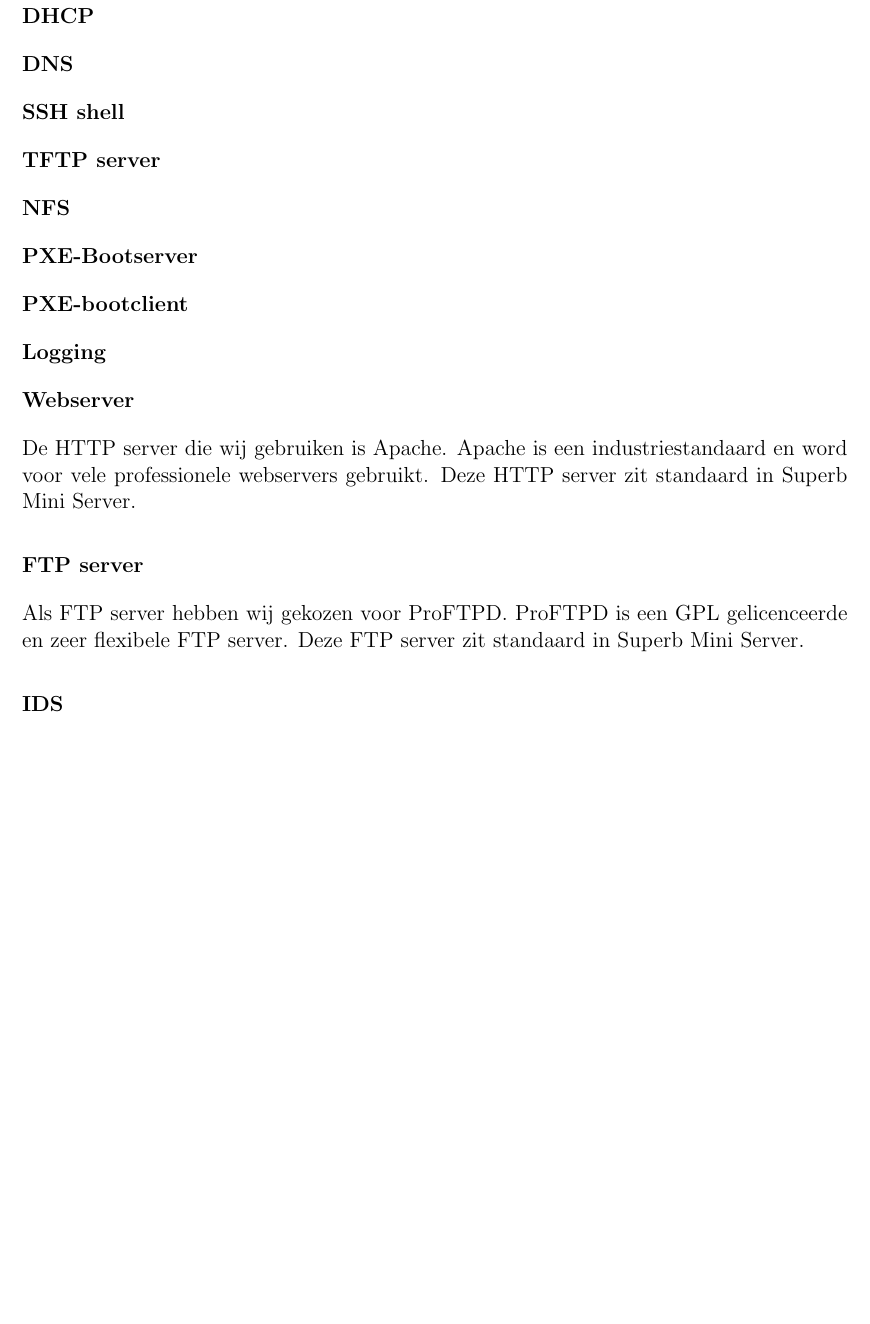
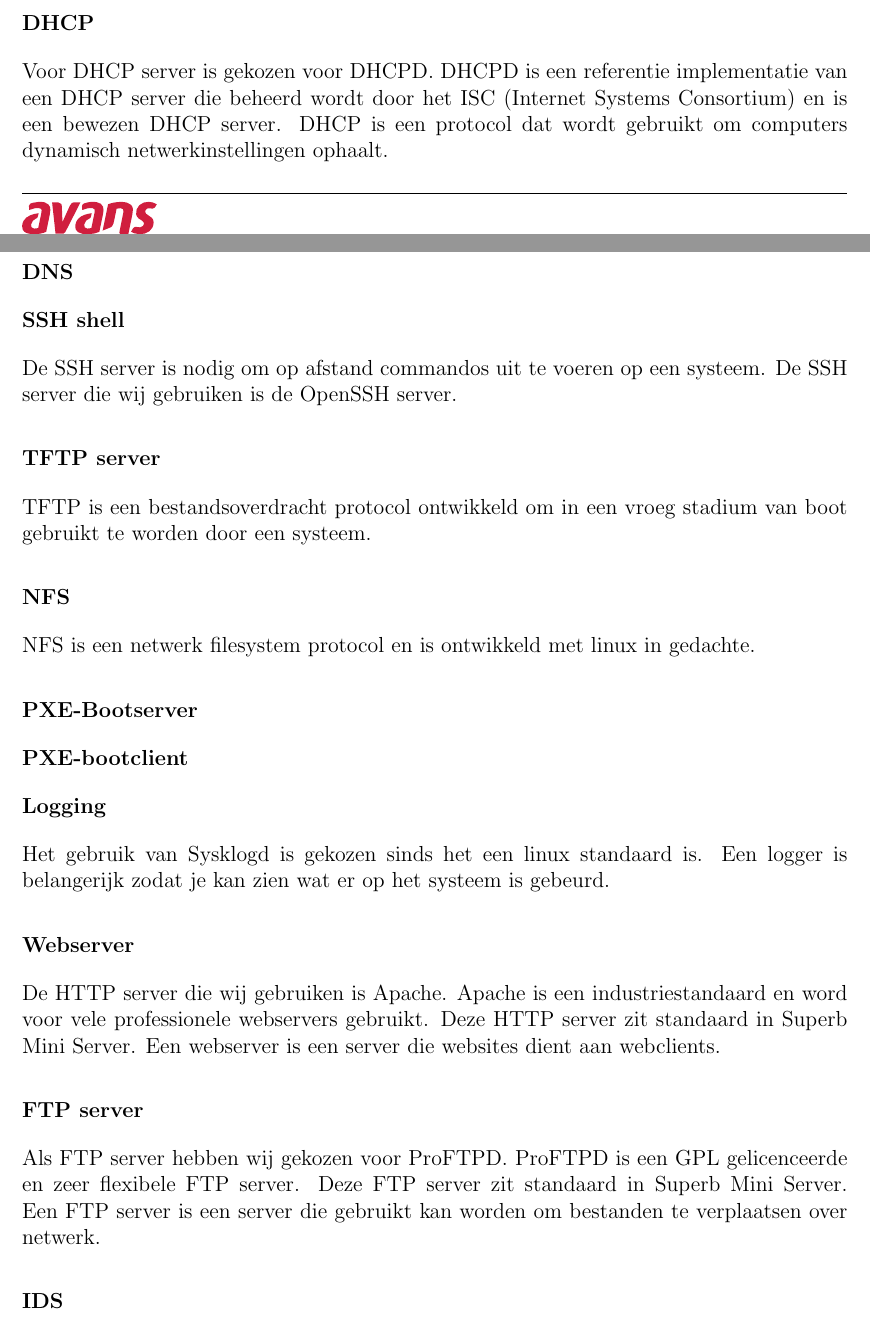
Before and after one commit to guusbeckett/NWT, a LaTeX document (PvA/PvA.tex): part of page 6 of 8 before the commit and two parts of pages 5 and 6 of 8 after it, the two joined at a grey line, cut so that both start at the same text, the shorter picture padded with empty space. Compiled offline with pdfLaTeX.

Commit message:
added more info about used software

```diff
--- a/PvA/PvA.tex
+++ b/PvA/PvA.tex
@@ -144,19 +144,23 @@
 \subsubsection{Firewall}
 Wij hebben gekozen voor iptables omdat het de industriestandaard is en door vele mensen gecontroleerd wordt op veiligheidsrisisco's. Een ander argument voor het gebruik van iptables is dat wij er al kennis van hebben.
 \subsubsection{DHCP}
-
+Voor DHCP server is gekozen voor DHCPD. DHCPD is een referentie implementatie van een DHCP server die beheerd wordt door het ISC (Internet Systems Consortium) en is een bewezen DHCP server. DHCP is een protocol dat wordt gebruikt om computers dynamisch netwerkinstellingen ophaalt.
 \subsubsection{DNS}
-% DNS auth
+% DNS authz
 \subsubsection{SSH shell}
+De SSH server is nodig om op afstand commandos uit te voeren op een systeem. De SSH server die wij gebruiken is de OpenSSH server.
 \subsubsection{TFTP server}
+TFTP is een bestandsoverdracht protocol ontwikkeld om in een vroeg stadium van boot gebruikt te worden door een systeem.
 \subsubsection{NFS}
+NFS is een netwerk filesystem protocol en is ontwikkeld met linux in gedachte.
 \subsubsection{PXE-Bootserver}
 \subsubsection{PXE-bootclient}
 \subsubsection{Logging}
+Het gebruik van Sysklogd is gekozen sinds het een linux standaard is. Een logger is belangerijk zodat je kan zien wat er op het systeem is gebeurd.
 \subsubsection{Webserver}
-De HTTP server die wij gebruiken is Apache. Apache is een industriestandaard en word voor vele professionele webservers gebruikt. Deze HTTP server zit standaard in Superb Mini Server.
+De HTTP server die wij gebruiken is Apache. Apache is een industriestandaard en word voor vele professionele webservers gebruikt. Deze HTTP server zit standaard in Superb Mini Server. Een webserver is een server die websites dient aan webclients.
 \subsubsection{FTP server}
-Als FTP server hebben wij gekozen voor ProFTPD. ProFTPD is een GPL gelicenceerde en zeer flexibele FTP server. Deze FTP server zit standaard in Superb Mini Server.
+Als FTP server hebben wij gekozen voor ProFTPD. ProFTPD is een GPL gelicenceerde en zeer flexibele FTP server. Deze FTP server zit standaard in Superb Mini Server. Een FTP server is een server die gebruikt kan worden om bestanden te verplaatsen over netwerk.
 \subsubsection{IDS}
 IBM Informix Dynamic Server
 Informix Dynamic Server, also known as IDS, is an extensible Relational Database Management System originally developed by Informix Software Inc. (originally Relational Database Systems, Inc). IDS is now part of the IBM Software Group database portfolio.
```
Also changed, not shown: PvA/PvA.tex (2 more changed lines).
